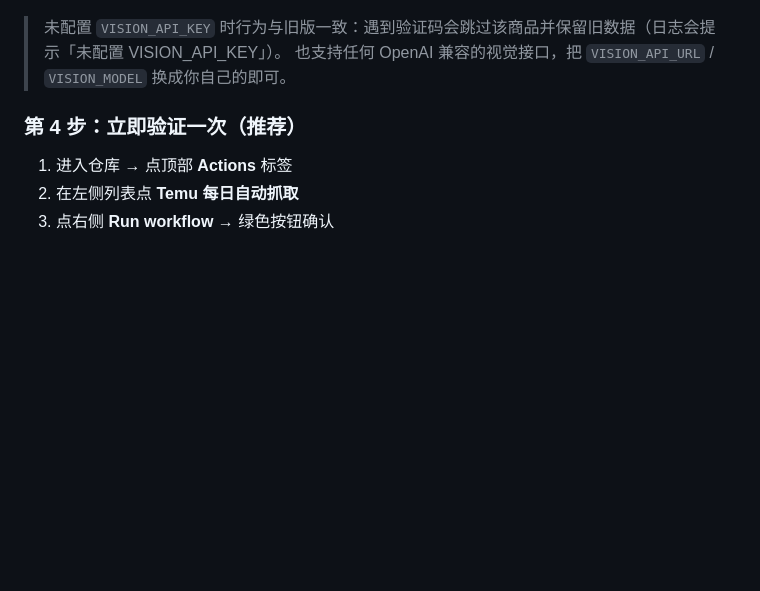
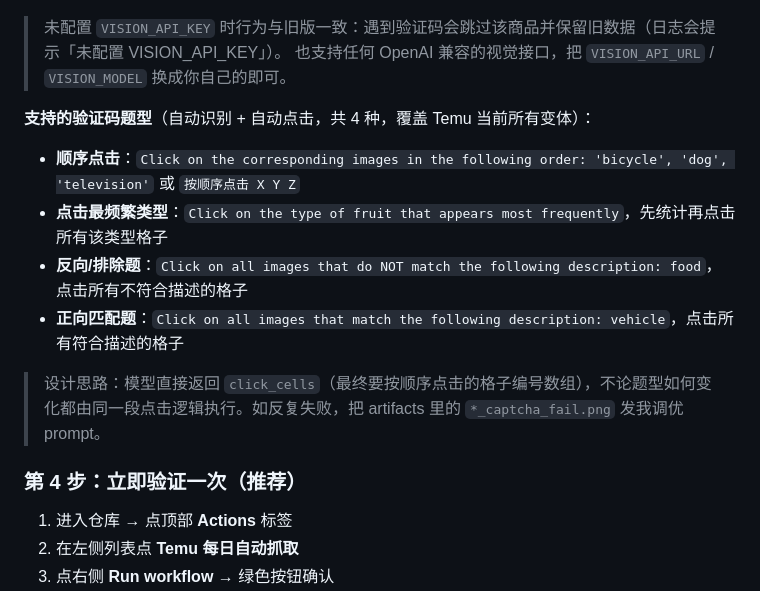
Before and after one commit to 1149654301-cloud/temu-scraper, a Markdown page: README.md, the part around the change. Drawn GitHub-style; blank space fills up the shorter version.

```diff
--- a/README.md
+++ b/README.md
@@ -65,6 +65,14 @@ Temu 对数据中心 IP（GitHub 云端服务器）偶尔会弹出「按顺序
 
 > 未配置 `VISION_API_KEY` 时行为与旧版一致：遇到验证码会跳过该商品并保留旧数据（日志会提示「未配置 VISION_API_KEY」）。
 > 也支持任何 OpenAI 兼容的视觉接口，把 `VISION_API_URL` / `VISION_MODEL` 换成你自己的即可。
+
+**支持的验证码题型**（自动识别 + 自动点击，共 4 种，覆盖 Temu 当前所有变体）：
+- **顺序点击**：`Click on the corresponding images in the following order: 'bicycle', 'dog', 'television'` 或 `按顺序点击 X Y Z`
+- **点击最频繁类型**：`Click on the type of fruit that appears most frequently`，先统计再点击所有该类型格子
+- **反向/排除题**：`Click on all images that do NOT match the following description: food`，点击所有不符合描述的格子
+- **正向匹配题**：`Click on all images that match the following description: vehicle`，点击所有符合描述的格子
+
+> 设计思路：模型直接返回 `click_cells`（最终要按顺序点击的格子编号数组），不论题型如何变化都由同一段点击逻辑执行。如反复失败，把 artifacts 里的 `*_captcha_fail.png` 发我调优 prompt。
 
 ### 第 4 步：立即验证一次（推荐）
 
```
